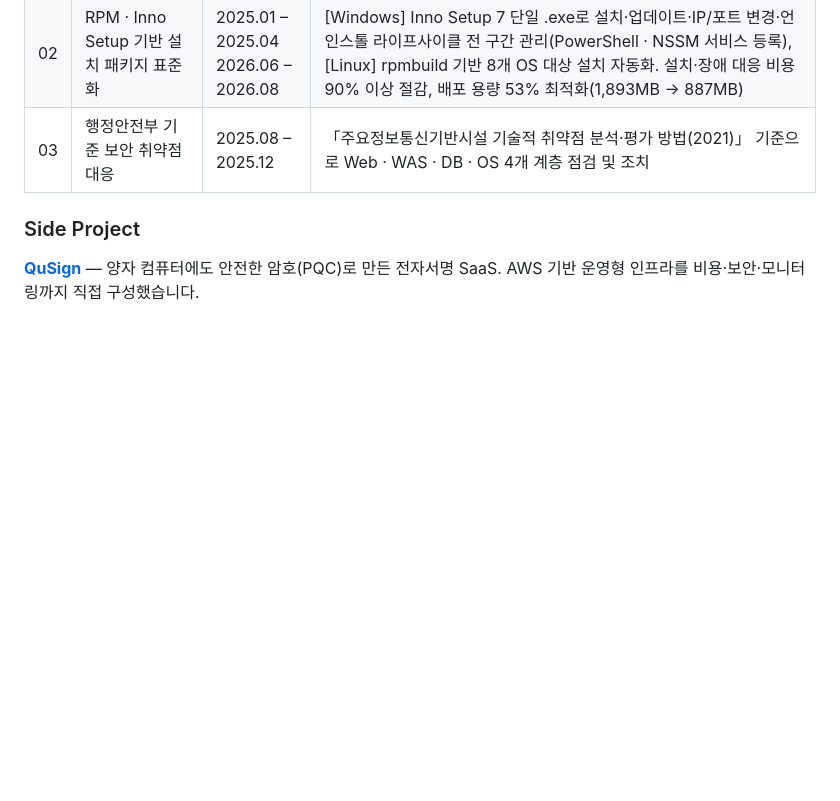
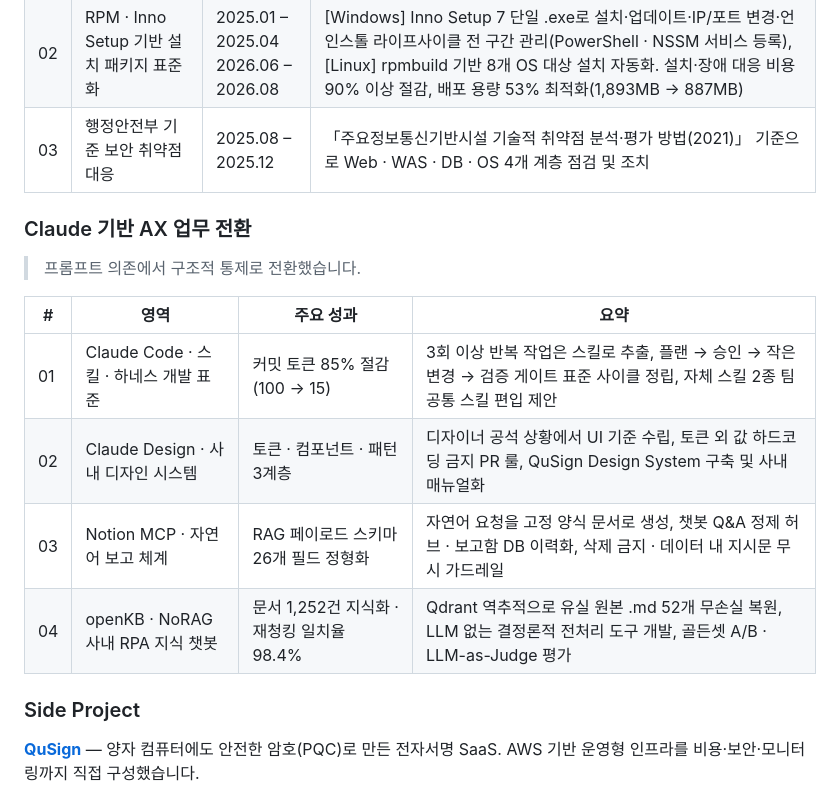
Before and after one commit to kwakchaewon/chaewon_portfolio, a Markdown page: README.md, the part around the change. Drawn GitHub-style; blank space fills up the shorter version.

Commit message:
docs: README Claude AX 섹션 추가
Co-Authored-By: Claude Opus 5.5 <noreply@anthropic.com>

```diff
--- a/README.md
+++ b/README.md
@@ -23,6 +23,16 @@
 | 01 | 표준 Oracle 환경 대응 리팩토링 | 2024.04 – 2025.11 | MariaDB + MyBatis → JPA + QueryDSL 전환. Oracle 기준 DDL 재설계, 동적 쿼리 표준화, batch flush·clear 메모리 안정화로 DB 교체 시 수정 범위 축소 |
 | 02 | RPM · Inno Setup 기반 설치 패키지 표준화 | 2025.01 – 2025.04<br>2026.06 – 2026.08 | [Windows] Inno Setup 7 단일 .exe로 설치·업데이트·IP/포트 변경·언인스톨 라이프사이클 전 구간 관리(PowerShell · NSSM 서비스 등록), [Linux] rpmbuild 기반 8개 OS 대상 설치 자동화. 설치·장애 대응 비용 90% 이상 절감, 배포 용량 53% 최적화(1,893MB → 887MB) |
 | 03 | 행정안전부 기준 보안 취약점 대응 | 2025.08 – 2025.12 | 「주요정보통신기반시설 기술적 취약점 분석·평가 방법(2021)」 기준으로 Web · WAS · DB · OS 4개 계층 점검 및 조치 |
+
+### Claude 기반 AX 업무 전환
+> 프롬프트 의존에서 구조적 통제로 전환했습니다.
+
+| # | 영역 | 주요 성과 | 요약 |
+| --- | --- | --- | --- |
+| 01 | Claude Code · 스킬 · 하네스 개발 표준 | 커밋 토큰 85% 절감 (100 → 15) | 3회 이상 반복 작업은 스킬로 추출, 플랜 → 승인 → 작은 변경 → 검증 게이트 표준 사이클 정립, 자체 스킬 2종 팀 공통 스킬 편입 제안 |
+| 02 | Claude Design · 사내 디자인 시스템 | 토큰 · 컴포넌트 · 패턴 3계층 | 디자이너 공석 상황에서 UI 기준 수립, 토큰 외 값 하드코딩 금지 PR 룰, QuSign Design System 구축 및 사내 매뉴얼화 |
+| 03 | Notion MCP · 자연어 보고 체계 | RAG 페이로드 스키마 26개 필드 정형화 | 자연어 요청을 고정 양식 문서로 생성, 챗봇 Q&A 정제 허브 · 보고함 DB 이력화, 삭제 금지 · 데이터 내 지시문 무시 가드레일 |
+| 04 | openKB · NoRAG 사내 RPA 지식 챗봇 | 문서 1,252건 지식화 · 재청킹 일치율 98.4% | Qdrant 역추적으로 유실 원본 .md 52개 무손실 복원, LLM 없는 결정론적 전처리 도구 개발, 골든셋 A/B · LLM-as-Judge 평가 |
 
 ### Side Project
 **[QuSign](https://qusign.link)** — 양자 컴퓨터에도 안전한 암호(PQC)로 만든 전자서명 SaaS. AWS 기반 운영형 인프라를 비용·보안·모니터링까지 직접 구성했습니다.
```
